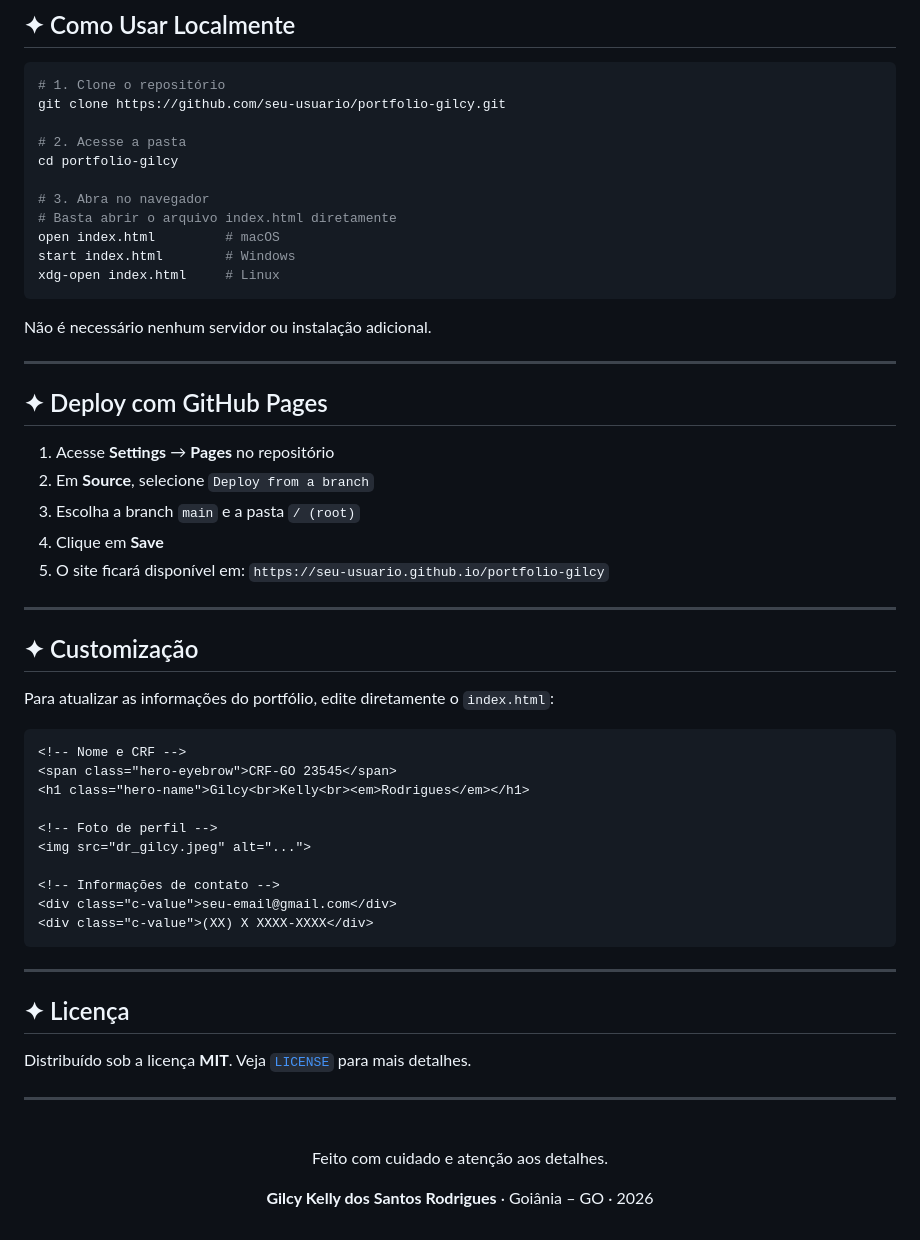
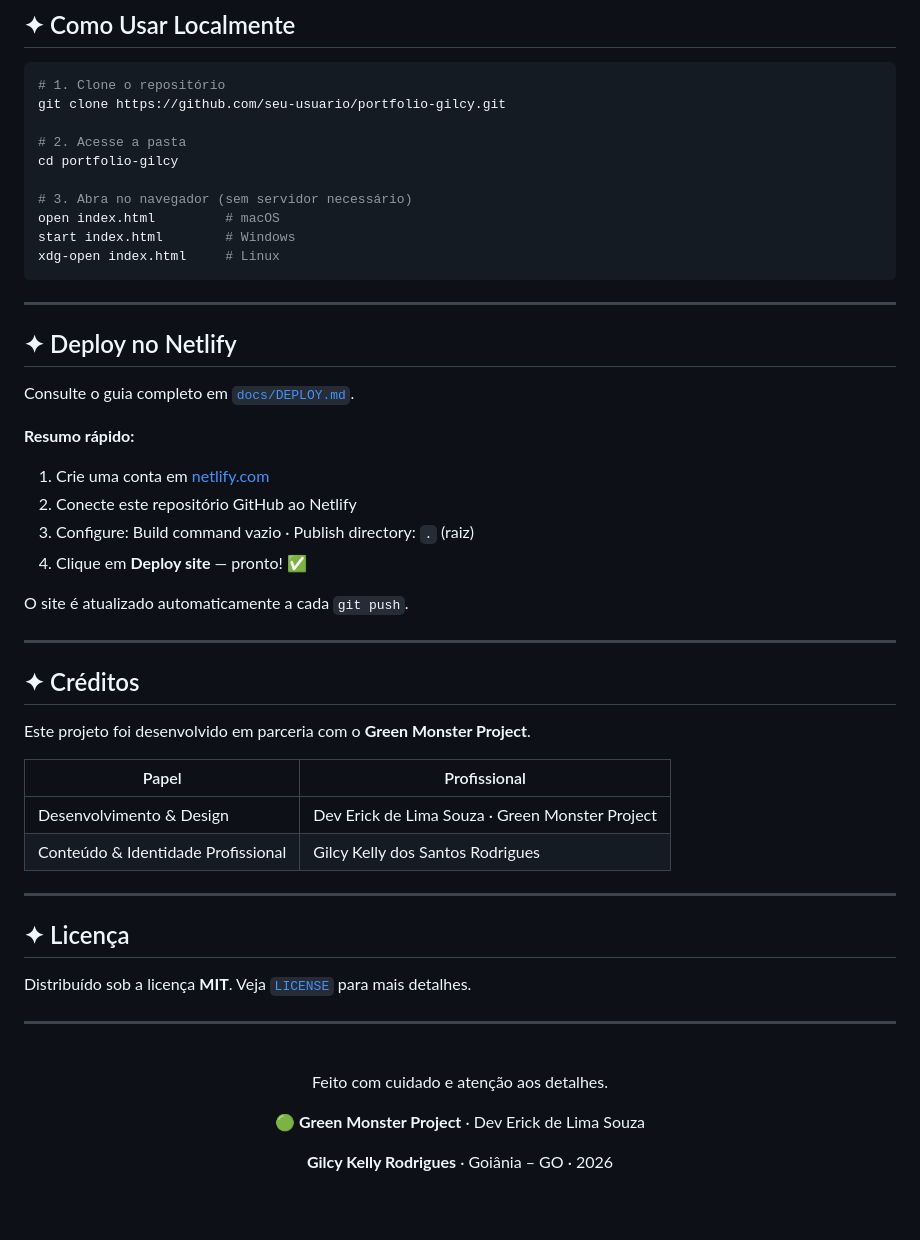
Before and after one commit to Erick-Lim-Souza/portfolio-gilcy, a Markdown page: README.md, the part around one of its changes. Rendered like a GitHub page.

Commit message:
Update README for Netlify deployment and credits

````diff
--- a/README.md
+++ b/README.md
@@ -110,44 +113,36 @@ git clone https://github.com/seu-usuario/portfolio-gilcy.git
 # 2. Acesse a pasta
 cd portfolio-gilcy
 
-# 3. Abra no navegador
-# Basta abrir o arquivo index.html diretamente
+# 3. Abra no navegador (sem servidor necessário)
 open index.html         # macOS
 start index.html        # Windows
 xdg-open index.html     # Linux
 ```
 
-Não é necessário nenhum servidor ou instalação adicional.
+---
+
+## ✦ Deploy no Netlify
+
+Consulte o guia completo em [`docs/DEPLOY.md`](./docs/DEPLOY.md).
+
+**Resumo rápido:**
+1. Crie uma conta em [netlify.com](https://netlify.com)
+2. Conecte este repositório GitHub ao Netlify
+3. Configure: Build command vazio · Publish directory: `.` (raiz)
+4. Clique em **Deploy site** — pronto! ✅
+
+O site é atualizado automaticamente a cada `git push`.
 
 ---
 
-## ✦ Deploy com GitHub Pages
+## ✦ Créditos
 
-1. Acesse **Settings** → **Pages** no repositório
-2. Em **Source**, selecione `Deploy from a branch`
-3. Escolha a branch `main` e a pasta `/ (root)`
-4. Clique em **Save**
-5. O site ficará disponível em:
-   `https://seu-usuario.github.io/portfolio-gilcy`
+Este projeto foi desenvolvido em parceria com o **Green Monster Project**.
 
----
-
-## ✦ Customização
-
-Para atualizar as informações do portfólio, edite diretamente o `index.html`:
-
-```html
-<!-- Nome e CRF -->
-<span class="hero-eyebrow">CRF-GO 23545</span>
-<h1 class="hero-name">Gilcy<br>Kelly<br><em>Rodrigues</em></h1>
-
-<!-- Foto de perfil -->
-<img src="dr_gilcy.jpeg" alt="...">
-
-<!-- Informações de contato -->
-<div class="c-value">seu-email@gmail.com</div>
-<div class="c-value">(XX) X XXXX-XXXX</div>
-```
+| Papel | Profissional |
+|---|---|
+| Desenvolvimento & Design | Dev Erick de Lima Souza · Green Monster Project |
+| Conteúdo & Identidade Profissional | Gilcy Kelly dos Santos Rodrigues |
 
 ---
 
@@ -163,6 +158,8 @@ Distribuído sob a licença **MIT**. Veja [`LICENSE`](./LICENSE) para mais detal
 
 Feito com cuidado e atenção aos detalhes.
 
-**Gilcy Kelly dos Santos Rodrigues** · Goiânia – GO · 2026
+🟢 **Green Monster Project** · Dev Erick de Lima Souza
+
+**Gilcy Kelly Rodrigues** · Goiânia – GO · 2026
 
 </div>
````
Also changed, not shown: other parts of README.md (+7 -4 lines).
